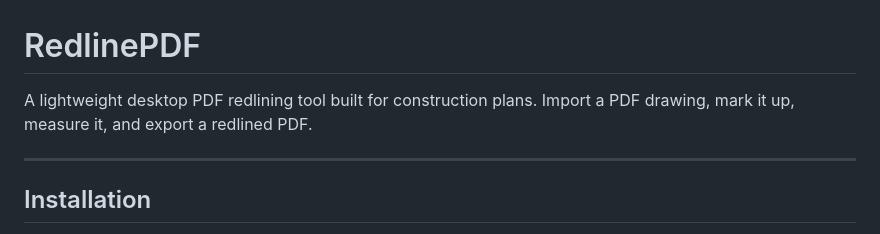
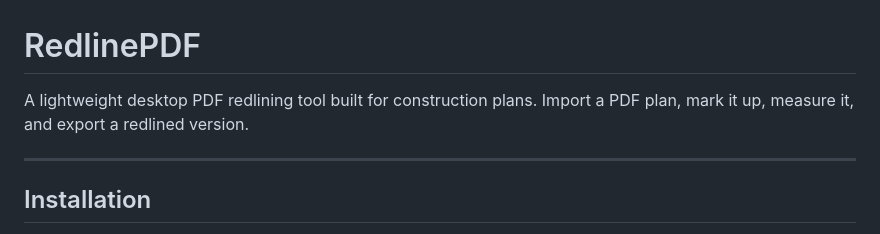
Before and after one commit to walkerkaiman/RedlinePDF, a Markdown page: README.md, the part around the change. GitHub-like rendering.

Commit message:
Update README to clarify PDF import description

```diff
--- a/README.md
+++ b/README.md
@@ -1,7 +1,7 @@
 # RedlinePDF
 
 A lightweight desktop PDF redlining tool built for construction plans.
-Import a PDF drawing, mark it up, measure it, and export a redlined PDF.
+Import a PDF plan, mark it up, measure it, and export a redlined version.
 
 ---
 
```
